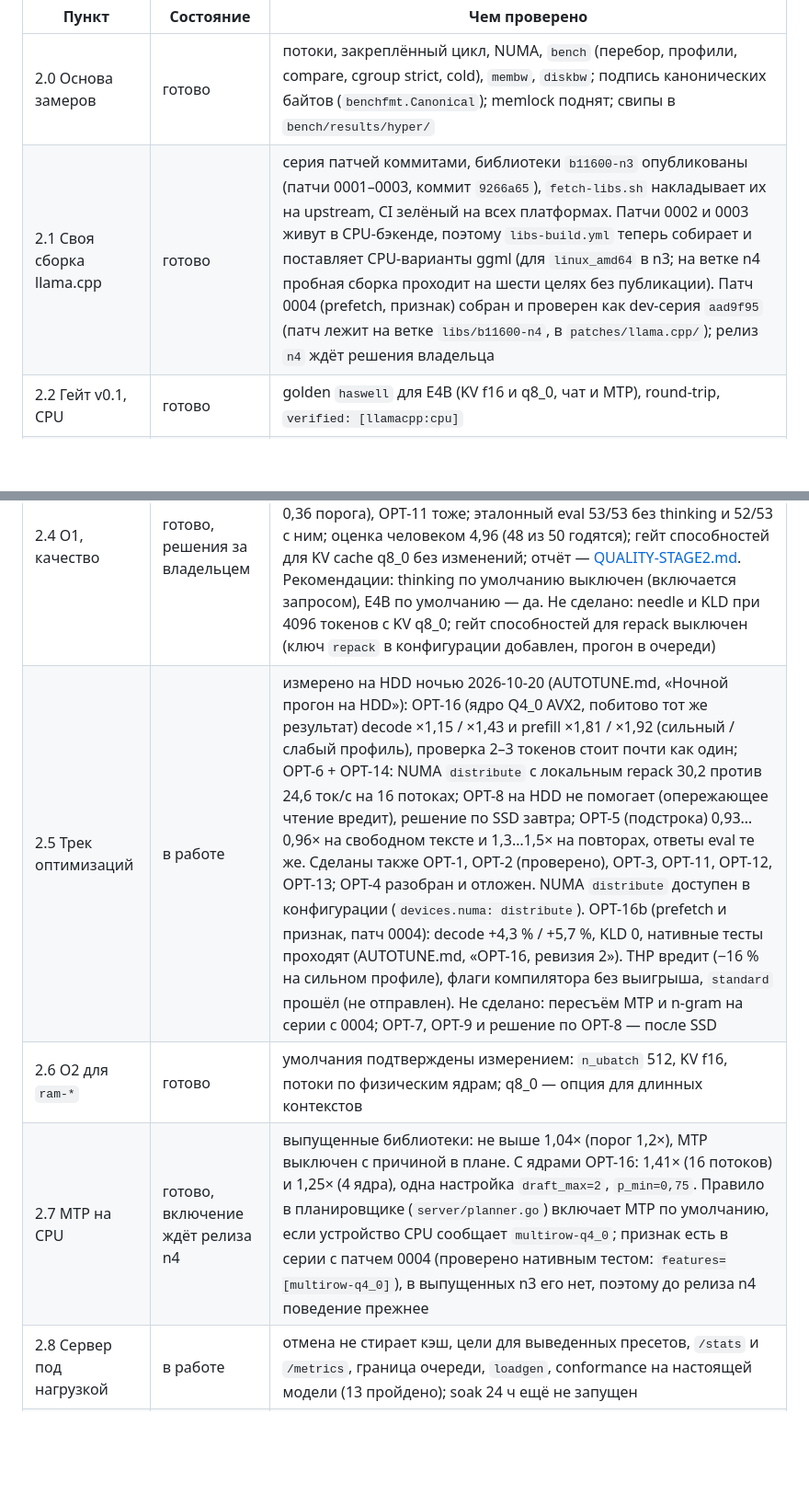
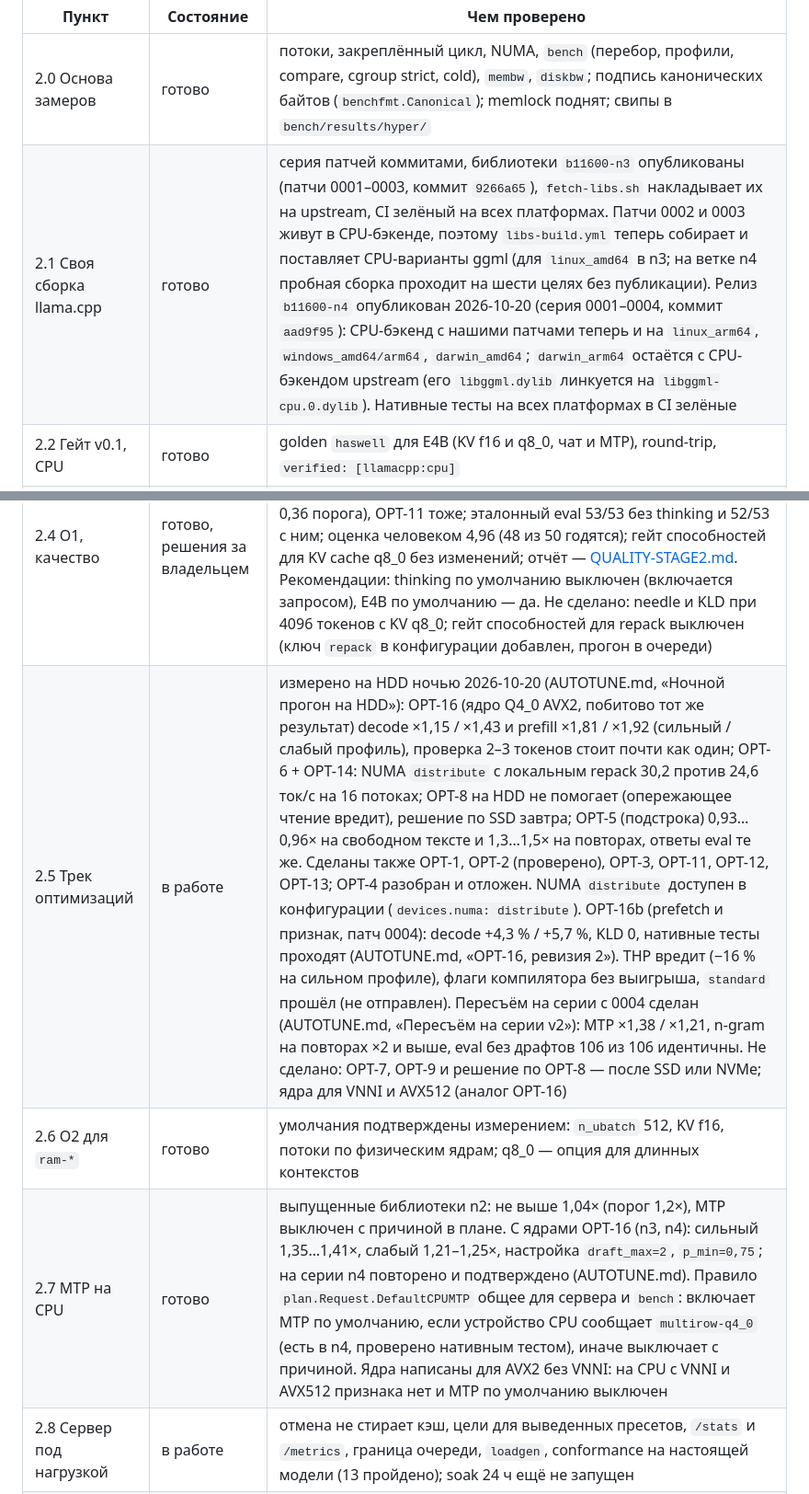
Before and after one commit to usunrise88/NanoLLM, a Markdown page: docs/STAGE2.md, 2 parts joined by grey strips. Shown at 92% size. Rendered like a GitHub page; blank space fills up the shorter version.

```diff
--- a/docs/STAGE2.md
+++ b/docs/STAGE2.md
@@ -43,13 +43,13 @@
 | Пункт | Состояние | Чем проверено |
 | --- | --- | --- |
 | 2.0 Основа замеров | готово | потоки, закреплённый цикл, NUMA, `bench` (перебор, профили, compare, cgroup strict, cold), `membw`, `diskbw`; подпись канонических байтов (`benchfmt.Canonical`); memlock поднят; свипы в `bench/results/hyper/` |
-| 2.1 Своя сборка llama.cpp | готово | серия патчей коммитами, библиотеки `b11600-n3` опубликованы (патчи 0001–0003, коммит `9266a65`), `fetch-libs.sh` накладывает их на upstream, CI зелёный на всех платформах. Патчи 0002 и 0003 живут в CPU-бэкенде, поэтому `libs-build.yml` теперь собирает и поставляет CPU-варианты ggml (для `linux_amd64` в n3; на ветке n4 пробная сборка проходит на шести целях без публикации). Патч 0004 (prefetch, признак) собран и проверен как dev-серия `aad9f95` (патч лежит на ветке `libs/b11600-n4`, в `patches/llama.cpp/`); релиз `n4` ждёт решения владельца |
+| 2.1 Своя сборка llama.cpp | готово | серия патчей коммитами, библиотеки `b11600-n3` опубликованы (патчи 0001–0003, коммит `9266a65`), `fetch-libs.sh` накладывает их на upstream, CI зелёный на всех платформах. Патчи 0002 и 0003 живут в CPU-бэкенде, поэтому `libs-build.yml` теперь собирает и поставляет CPU-варианты ggml (для `linux_amd64` в n3; на ветке n4 пробная сборка проходит на шести целях без публикации). Релиз `b11600-n4` опубликован 2026-10-20 (серия 0001–0004, коммит `aad9f95`): CPU-бэкенд с нашими патчами теперь и на `linux_arm64`, `windows_amd64/arm64`, `darwin_amd64`; `darwin_arm64` остаётся с CPU-бэкендом upstream (его `libggml.dylib` линкуется на `libggml-cpu.0.dylib`). Нативные тесты на всех платформах в CI зелёные |
 | 2.2 Гейт v0.1, CPU | готово | golden `haswell` для E4B (KV f16 и q8_0, чат и MTP), round-trip, `verified: [llamacpp:cpu]` |
 | 2.3 Режимы памяти | готово | strict-прогоны всех `ram-*` на двух профилях, OPT-1 (repack в M7/M8), закрепление G4; на HDD `ram-2g` и ниже непригодны (0,05–0,13 ток/с), OPT-8 для M8/M9 измеряется в ночной очереди |
 | 2.4 O1, качество | готово, решения за владельцем | порог KLD = 3 × шум пар: среднее ≤ 4,0e-3, p99 ≤ 3,5e-2, top-1 ≥ 95,3 % (откалиброван только на CPU-ядрах, пересчёт после первого прогона CPU против GPU); `no-repack` и `kv-q8_0` проходят (0,47 и 0,36 порога), OPT-11 тоже; эталонный eval 53/53 без thinking и 52/53 с ним; оценка человеком 4,96 (48 из 50 годятся); гейт способностей для KV cache q8_0 без изменений; отчёт — [QUALITY-STAGE2.md](QUALITY-STAGE2.md). Рекомендации: thinking по умолчанию выключен (включается запросом), E4B по умолчанию — да. Не сделано: needle и KLD при 4096 токенов с KV q8_0; гейт способностей для repack выключен (ключ `repack` в конфигурации добавлен, прогон в очереди) |
-| 2.5 Трек оптимизаций | в работе | измерено на HDD ночью 2026-10-20 (AUTOTUNE.md, «Ночной прогон на HDD»): OPT-16 (ядро Q4_0 AVX2, побитово тот же результат) decode ×1,15 / ×1,43 и prefill ×1,81 / ×1,92 (сильный / слабый профиль), проверка 2–3 токенов стоит почти как один; OPT-6 + OPT-14: NUMA `distribute` с локальным repack 30,2 против 24,6 ток/с на 16 потоках; OPT-8 на HDD не помогает (опережающее чтение вредит), решение по SSD завтра; OPT-5 (подстрока) 0,93…0,96× на свободном тексте и 1,3…1,5× на повторах, ответы eval те же. Сделаны также OPT-1, OPT-2 (проверено), OPT-3, OPT-11, OPT-12, OPT-13; OPT-4 разобран и отложен. NUMA `distribute` доступен в конфигурации (`devices.numa: distribute`). OPT-16b (prefetch и признак, патч 0004): decode +4,3 % / +5,7 %, KLD 0, нативные тесты проходят (AUTOTUNE.md, «OPT-16, ревизия 2»). THP вредит (−16 % на сильном профиле), флаги компилятора без выигрыша, `standard` прошёл (не отправлен). Не сделано: пересъём MTP и n-gram на серии с 0004; OPT-7, OPT-9 и решение по OPT-8 — после SSD |
+| 2.5 Трек оптимизаций | в работе | измерено на HDD ночью 2026-10-20 (AUTOTUNE.md, «Ночной прогон на HDD»): OPT-16 (ядро Q4_0 AVX2, побитово тот же результат) decode ×1,15 / ×1,43 и prefill ×1,81 / ×1,92 (сильный / слабый профиль), проверка 2–3 токенов стоит почти как один; OPT-6 + OPT-14: NUMA `distribute` с локальным repack 30,2 против 24,6 ток/с на 16 потоках; OPT-8 на HDD не помогает (опережающее чтение вредит), решение по SSD завтра; OPT-5 (подстрока) 0,93…0,96× на свободном тексте и 1,3…1,5× на повторах, ответы eval те же. Сделаны также OPT-1, OPT-2 (проверено), OPT-3, OPT-11, OPT-12, OPT-13; OPT-4 разобран и отложен. NUMA `distribute` доступен в конфигурации (`devices.numa: distribute`). OPT-16b (prefetch и признак, патч 0004): decode +4,3 % / +5,7 %, KLD 0, нативные тесты проходят (AUTOTUNE.md, «OPT-16, ревизия 2»). THP вредит (−16 % на сильном профиле), флаги компилятора без выигрыша, `standard` прошёл (не отправлен). Пересъём на серии с 0004 сделан (AUTOTUNE.md, «Пересъём на серии v2»): MTP ×1,38 / ×1,21, n-gram на повторах ×2 и выше, eval без драфтов 106 из 106 идентичны. Не сделано: OPT-7, OPT-9 и решение по OPT-8 — после SSD или NVMe; ядра для VNNI и AVX512 (аналог OPT-16) |
 | 2.6 O2 для `ram-*` | готово | умолчания подтверждены измерением: `n_ubatch` 512, KV f16, потоки по физическим ядрам; q8_0 — опция для длинных контекстов |
-| 2.7 MTP на CPU | готово, включение ждёт релиза n4 | выпущенные библиотеки: не выше 1,04× (порог 1,2×), MTP выключен с причиной в плане. С ядрами OPT-16: 1,41× (16 потоков) и 1,25× (4 ядра), одна настройка `draft_max=2`, `p_min=0,75`. Правило в планировщике (`server/planner.go`) включает MTP по умолчанию, если устройство CPU сообщает `multirow-q4_0`; признак есть в серии с патчем 0004 (проверено нативным тестом: `features=[multirow-q4_0]`), в выпущенных n3 его нет, поэтому до релиза n4 поведение прежнее |
+| 2.7 MTP на CPU | готово | выпущенные библиотеки n2: не выше 1,04× (порог 1,2×), MTP выключен с причиной в плане. С ядрами OPT-16 (n3, n4): сильный 1,35…1,41×, слабый 1,21–1,25×, настройка `draft_max=2`, `p_min=0,75`; на серии n4 повторено и подтверждено (AUTOTUNE.md). Правило `plan.Request.DefaultCPUMTP` общее для сервера и `bench`: включает MTP по умолчанию, если устройство CPU сообщает `multirow-q4_0` (есть в n4, проверено нативным тестом), иначе выключает с причиной. Ядра написаны для AVX2 без VNNI: на CPU с VNNI и AVX512 признака нет и MTP по умолчанию выключен |
 | 2.8 Сервер под нагрузкой | в работе | отмена не стирает кэш, цели для выведенных пресетов, `/stats` и `/metrics`, граница очереди, `loadgen`, conformance на настоящей модели (13 пройдено); soak 24 ч ещё не запущен |
 | 2.9 Бенчмарк и сервис | в работе | подпись, потолки правдоподобия для EPYC 7xx1, артефакты staging готовы; `standard` — в ночной очереди; staging ждёт владельца (Caddy) |
 
```
Also changed, not shown: docs/AUTOTUNE.md (+50 -0 lines).
